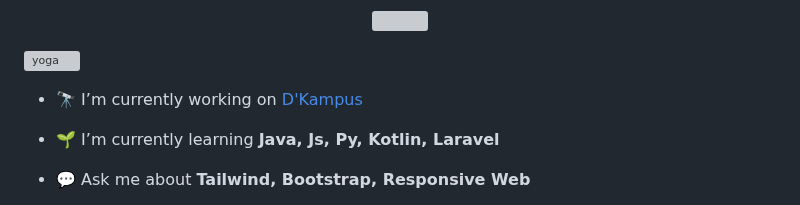
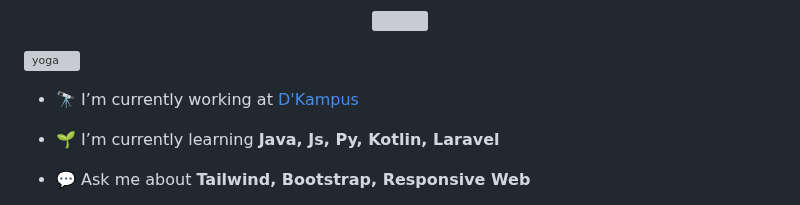
Before and after one commit to R1N-NY44/R1N-NY44, a Markdown page: README.md, the part around the change. GitHub-like rendering; grey boxes are pictures that could not be loaded.

```diff
--- a/README.md
+++ b/README.md
@@ -20,7 +20,7 @@ I'm currently doing some projects to improve my skills, I hope we can collaborat
 
 <p align="left"> <img src="https://komarev.com/ghpvc/?username=yoga&label=Profile%20views&color=0e75b6&style=flat" alt="yoga" /> </p>
 
-- 🔭 I’m currently working on [D'Kampus](https://dkampus.id/)
+- 🔭 I’m currently working at [D'Kampus](https://dkampus.id/)
 
 - 🌱 I’m currently learning **Java, Js, Py, Kotlin, Laravel**
 
```
